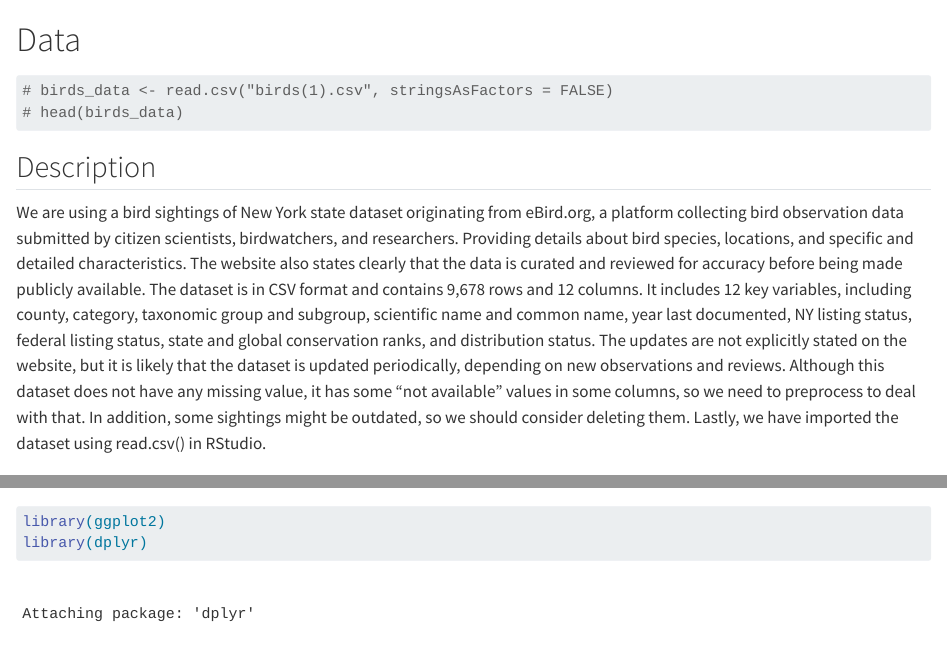
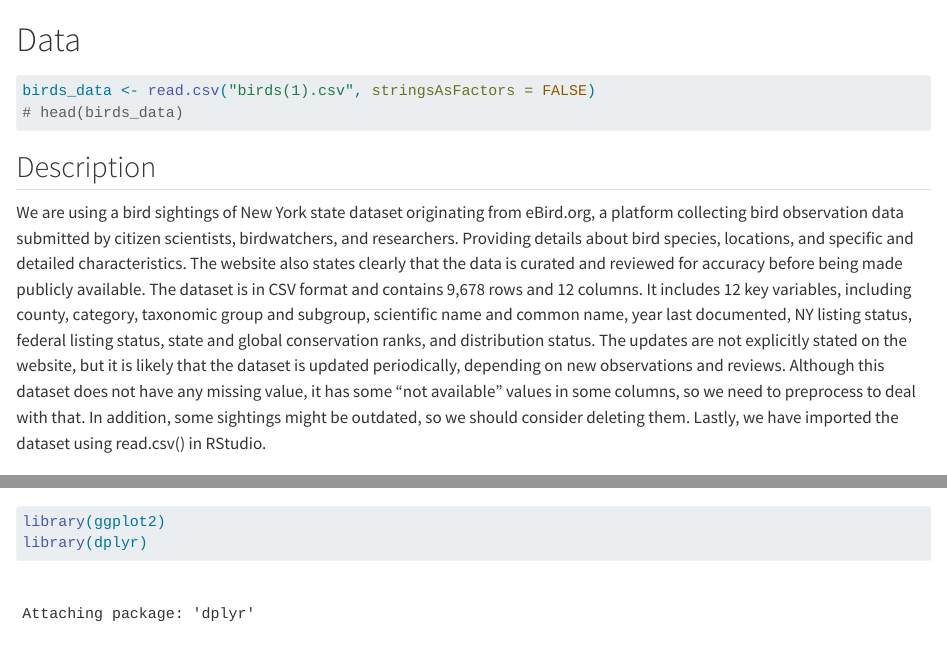
Before and after one commit to tracymao906/The_Birds_Story, a Quarto document (data.qmd): the page in a window 1100 px wide, from its top, and a second part further down, joined at a grey line. Rendered offline with R 4.5, knitr and Pandoc in place of Quarto, with nearby package versions; some code elsewhere in the file could not run offline; long lines of code are wrapped.

Commit message:
Update data

````diff
--- a/data.qmd
+++ b/data.qmd
@@ -1,6 +1,6 @@
 # Data
 ```{r}
-# birds_data <- read.csv("birds(1).csv", stringsAsFactors = FALSE)
+birds_data <- read.csv("birds(1).csv", stringsAsFactors = FALSE)
 # head(birds_data)
 ```
 ## Description
````
Also changed, not shown: docs/search.json (deleted), 7 other files.
